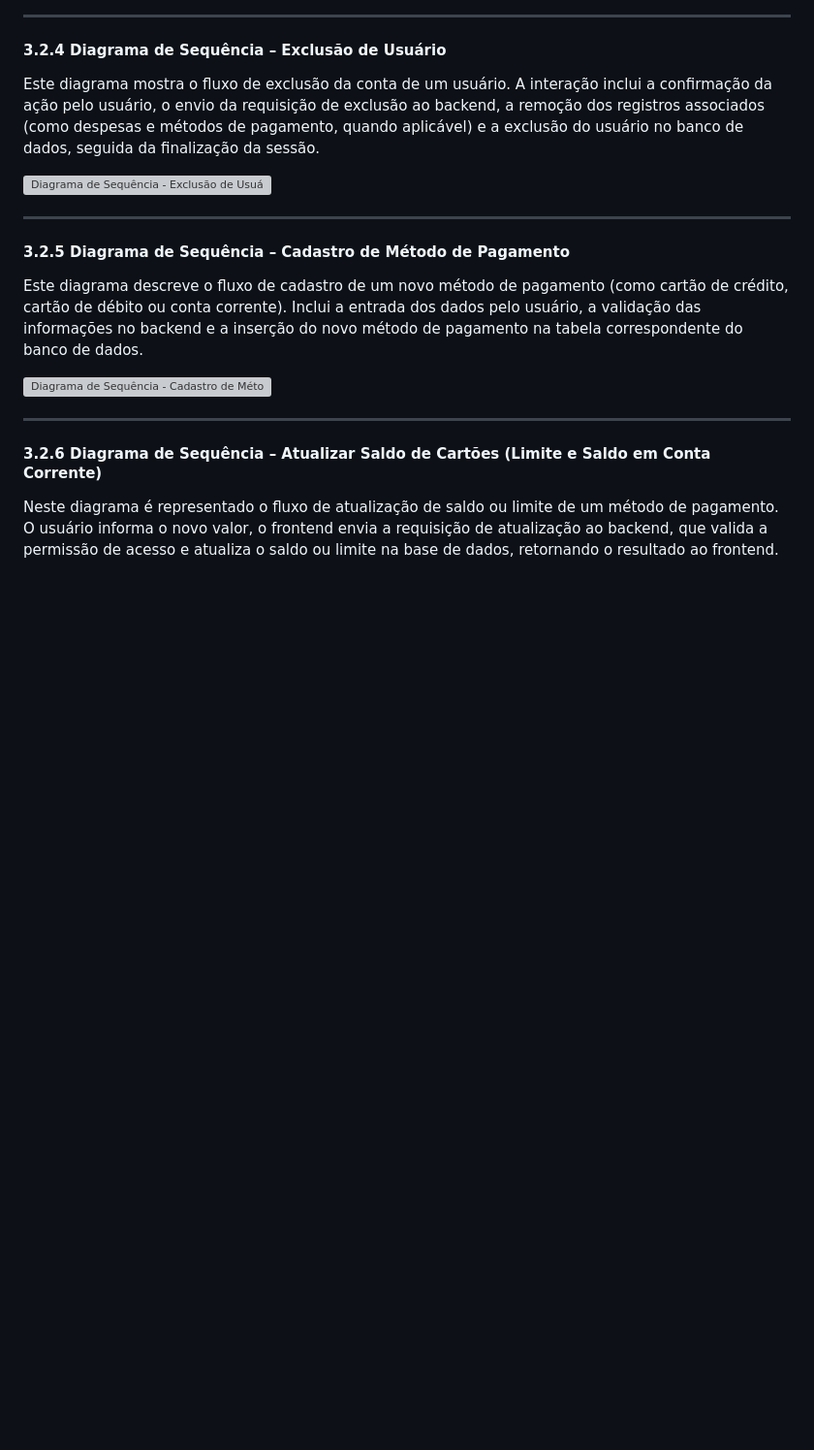
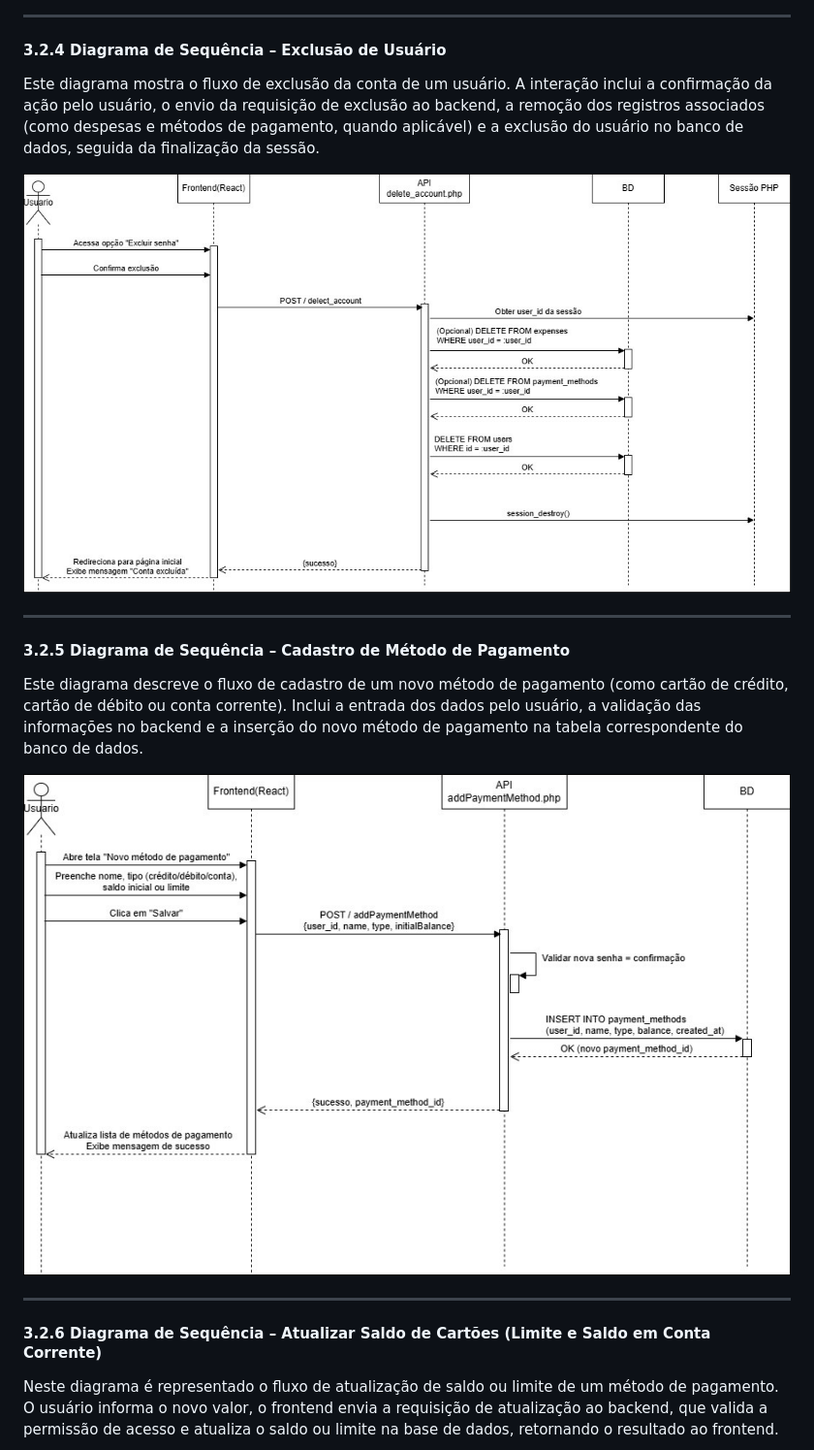
Before and after one commit to rennan-dev/financas, a Markdown page: docs/modelagem_estrutural_comportamental/modelagem_estrutural_comportamental.md, the part around one of its changes. Shown at 97% size. GitHub-like rendering; blank space fills up the shorter version; grey boxes are pictures that could not be loaded.

```diff
--- a/docs/modelagem_estrutural_comportamental/modelagem_estrutural_comportamental.md
+++ b/docs/modelagem_estrutural_comportamental/modelagem_estrutural_comportamental.md
@@ -133,7 +133,7 @@ Este diagrama mostra o fluxo de exclusão da conta de um usuário. A interação
 </p>
 
 <p style="text-align: center;">
-  <img src="" alt="Diagrama de Sequência - Exclusão de Usuário" />
+  <img src="img/DS_exclusão_senha.jpg" alt="Diagrama de Sequência - Exclusão de Usuário" />
 </p>
 
 ---
@@ -145,7 +145,7 @@ Este diagrama descreve o fluxo de cadastro de um novo método de pagamento (como
 </p>
 
 <p style="text-align: center;">
-  <img src="" alt="Diagrama de Sequência - Cadastro de Método de Pagamento" />
+  <img src="img/DS_cadastro_metodopagamento.jpg" alt="Diagrama de Sequência - Cadastro de Método de Pagamento" />
 </p>
 
 ---
```
Also changed, not shown: other parts of docs/modelagem_estrutural_comportamental/modelagem_estrutural_comportamental.md (+12 -12 lines).
